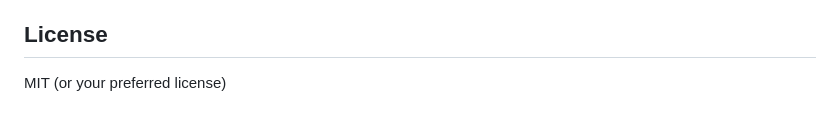
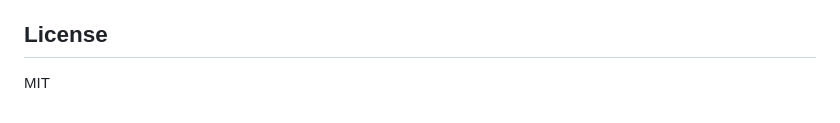
Before and after one commit to diegobianqui/web3_experiment, a Markdown page: README.md, the part around the change. Rendered like a GitHub page.

Commit message:
Fix license section formatting in README.md

```diff
--- a/README.md
+++ b/README.md
@@ -191,4 +191,4 @@ function getCookie(name) {
 - Consider rotating nonces and cleaning stale sessions regularly.
 
 ## License
-MIT (or your preferred license)
+MIT
```
